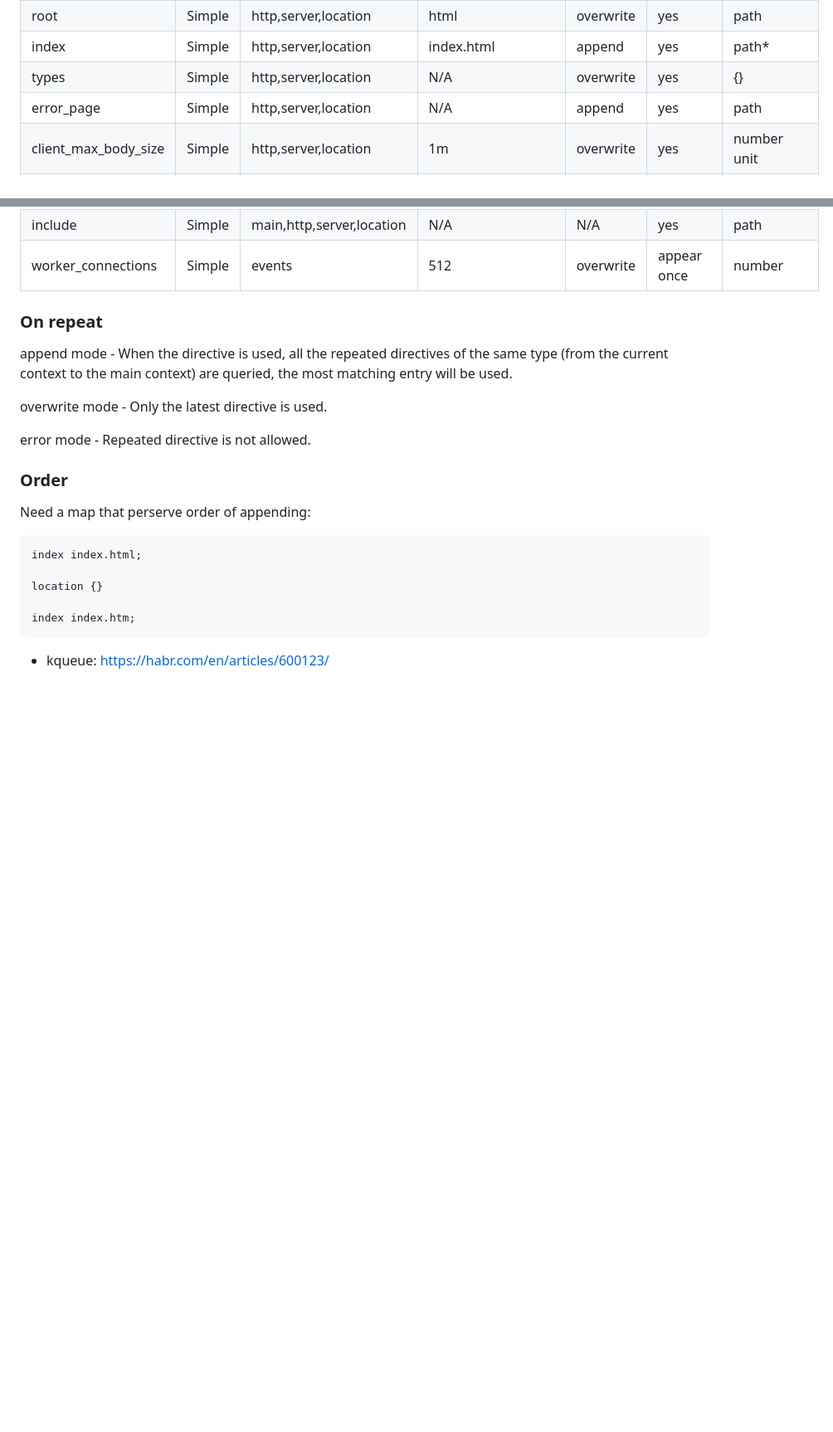
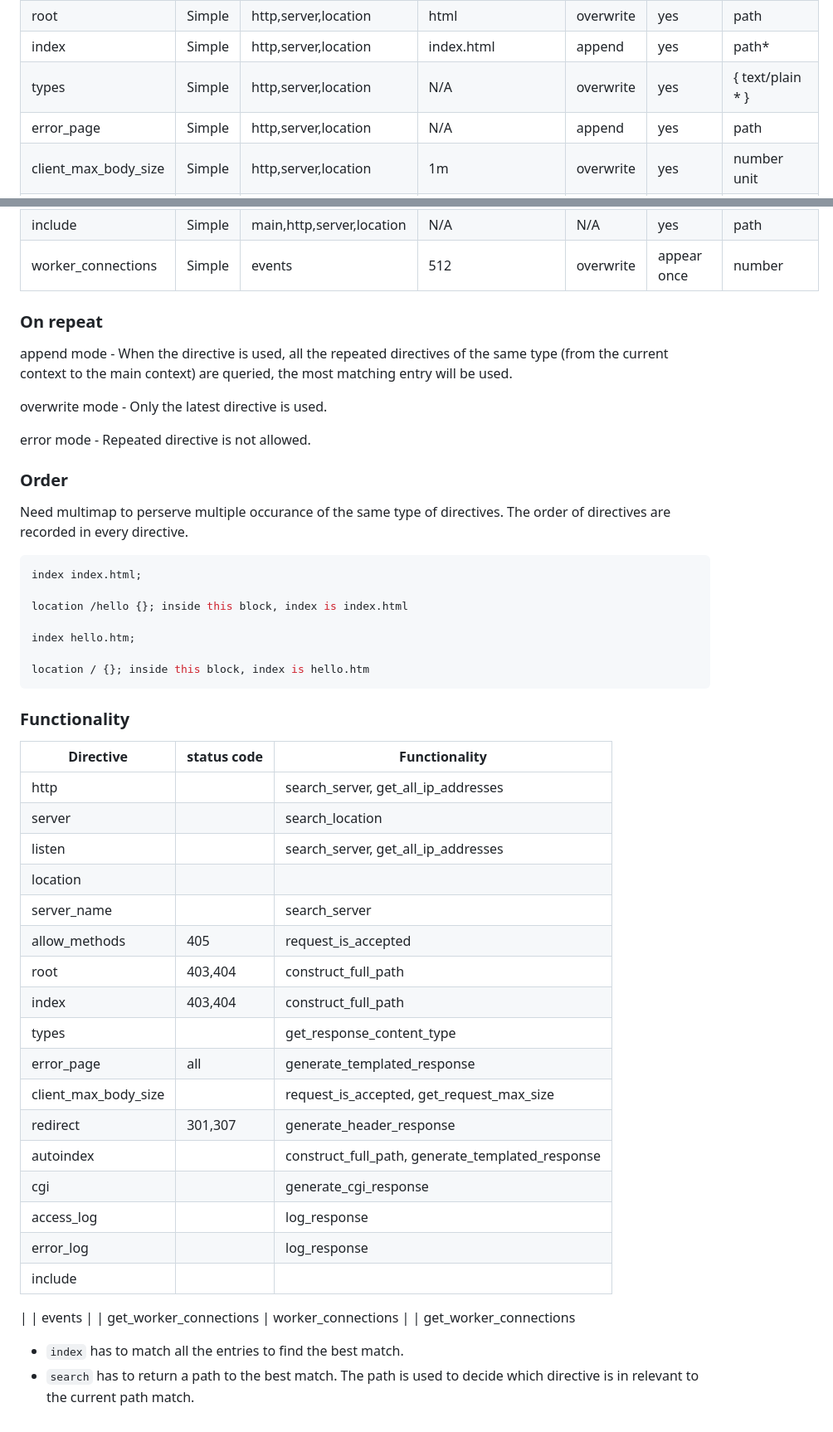
Before and after one commit to Sangyao42/web_serv, a Markdown page: docs/planning.md, 2 parts joined by grey strips. Shown at 83% size. GitHub-like rendering; blank space fills up the shorter version.

Commit message:
docs(configuration): deciding the API of the configuration class

````diff
--- a/docs/planning.md
+++ b/docs/planning.md
@@ -42,7 +42,7 @@ Supported configuration options:
 | allow_methods        | Simple | http,server,location      | GET POST           | append    | yes           | (GET \| POST \| DELETE)* |
 | root                 | Simple | http,server,location      | html               | overwrite | yes           | path                   |
 | index                | Simple | http,server,location      | index.html         | append    | yes           | path*                  |
-| types                | Simple | http,server,location      | N/A                | overwrite | yes           | {}                     |
+| types                | Simple | http,server,location      | N/A                | overwrite | yes           | { text/plain * }       |
 | error_page           | Simple | http,server,location      | N/A                | append    | yes           | path                   |
 | client_max_body_size | Simple | http,server,location      | 1m                 | overwrite | yes           | number unit            |
 | redirect             | Simple | server,location           | N/A                | overwrite | yes           | path (redirect \| permanent) |
@@ -63,14 +63,43 @@ error mode - Repeated directive is not allowed.
 
 ### Order
 
-Need a map that perserve order of appending:
+Need multimap to perserve multiple occurance of the same type of directives.
+The order of directives are recorded in every directive.
 
 ```conf
 index index.html;
 
-location {}
+location /hello {}; inside this block, index is index.html
 
-index index.htm;
+index hello.htm;
+
+location / {}; inside this block, index is hello.htm
 ```
 
-- kqueue: https://habr.com/en/articles/600123/
+### Functionality
+
+| Directive            | status code | Functionality
+| -------------------- | ----------- | ------------------------------------------
+| http                 |             | search_server, get_all_ip_addresses
+| server               |             | search_location
+| listen               |             | search_server, get_all_ip_addresses
+| location             |             |
+| server_name          |             | search_server
+| allow_methods        | 405         | request_is_accepted
+| root                 | 403,404     | construct_full_path
+| index                | 403,404     | construct_full_path
+| types                |             | get_response_content_type
+| error_page           | all         | generate_templated_response
+| client_max_body_size |             | request_is_accepted, get_request_max_size
+| redirect             | 301,307     | generate_header_response
+| autoindex            |             | construct_full_path, generate_templated_response
+| cgi                  |             | generate_cgi_response
+| access_log           |             | log_response
+| error_log            |             | log_response
+| include              |             |
+|
+| events               |             | get_worker_connections
+| worker_connections   |             | get_worker_connections
+
+- `index` has to match all the entries to find the best match.
+- `search` has to return a path to the best match. The path is used to decide which directive is in relevant to the current path match.
````
Also changed, not shown: other parts of docs/planning.md (+1 -1 lines).
